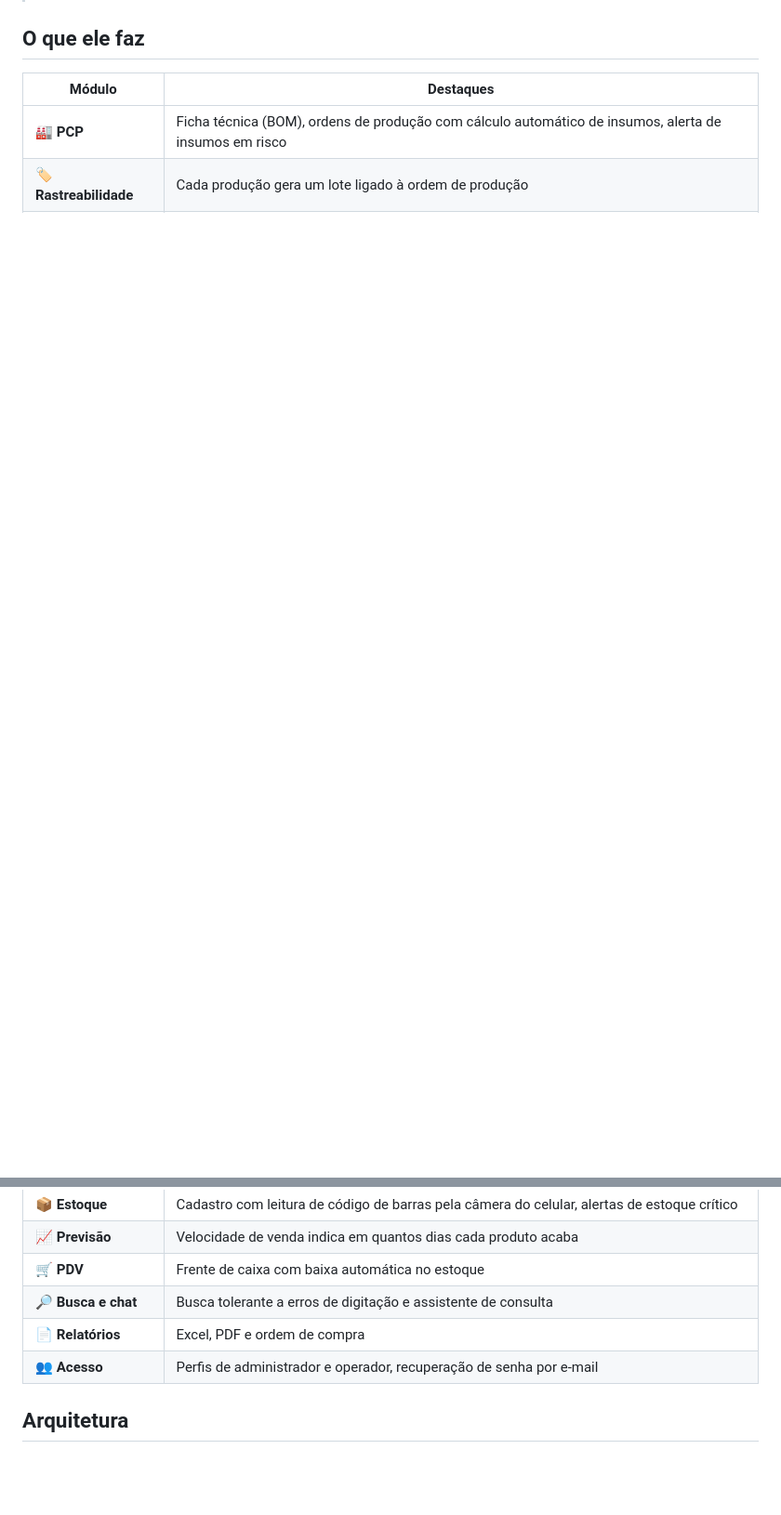
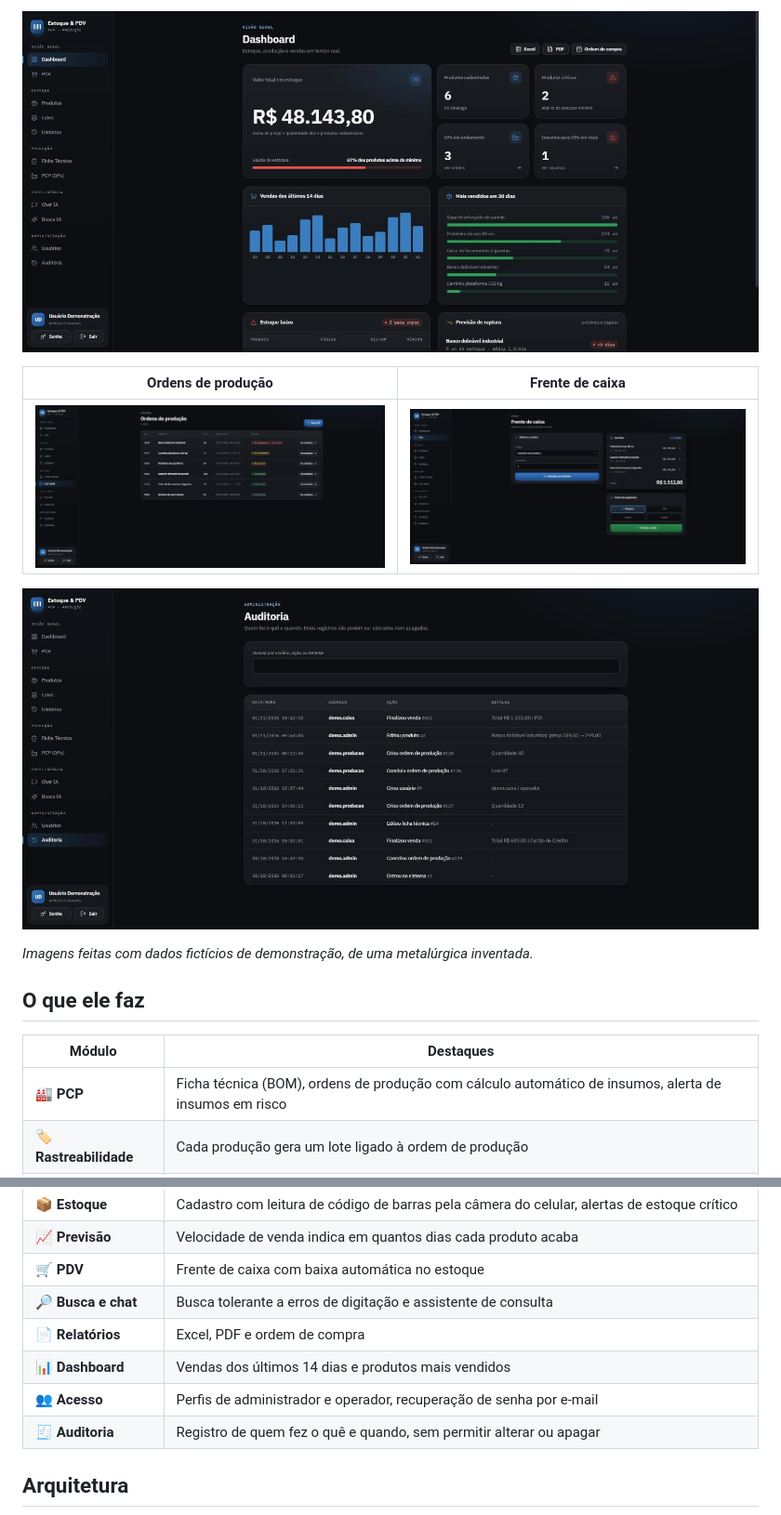
Before and after one commit to mttfmi/planejamento-em-foco, a Markdown page: README.md, 2 parts joined by grey strips. Shown at 93% size. Rendered like a GitHub page; pictures changed too: prints/auditoria.jpg (added), prints/dashboard.jpg (added), prints/ordens-de-producao.jpg (added); blank space fills up the shorter version.

Commit message:
Vitrine: prints de demonstração, novidades e contato
Co-Authored-By: Claude Opus 5.5 <noreply@anthropic.com>

```diff
--- a/README.md
+++ b/README.md
@@ -8,5 +8,13 @@ Nasceu da minha experiência em Logística e PCP: estoque, produção e vendas e
 
-<!-- PRINTS: dashboard, ordem de produção e PDV entram aqui -->
+![Dashboard com indicadores, vendas dos últimos 14 dias e produtos mais vendidos](prints/dashboard.jpg)
+
+| Ordens de produção | Frente de caixa |
+|---|---|
+| ![Lista de ordens de produção com status e alerta de risco](prints/ordens-de-producao.jpg) | ![Frente de caixa com carrinho e forma de pagamento](prints/pdv.jpg) |
+
+![Auditoria mostrando quem fez o quê e quando](prints/auditoria.jpg)
+
+*Imagens feitas com dados fictícios de demonstração, de uma metalúrgica inventada.*
 
 ## O que ele faz
 
@@ -19,7 +27,9 @@ Nasceu da minha experiência em Logística e PCP: estoque, produção e vendas e
 | 🛒 **PDV** | Frente de caixa com baixa automática no estoque |
 | 🔎 **Busca e chat** | Busca tolerante a erros de digitação e assistente de consulta |
 | 📄 **Relatórios** | Excel, PDF e ordem de compra |
+| 📊 **Dashboard** | Vendas dos últimos 14 dias e produtos mais vendidos |
 | 👥 **Acesso** | Perfis de administrador e operador, recuperação de senha por e-mail |
+| 🧾 **Auditoria** | Registro de quem fez o quê e quando, sem permitir alterar ou apagar |
 
 ## Arquitetura
 
```
Also changed, not shown: other parts of README.md (+20 -3 lines).
